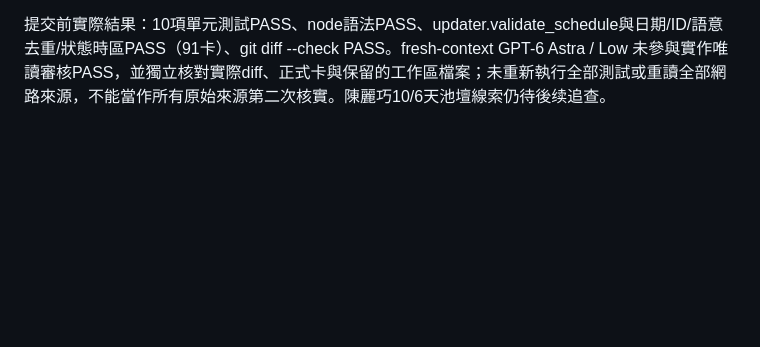
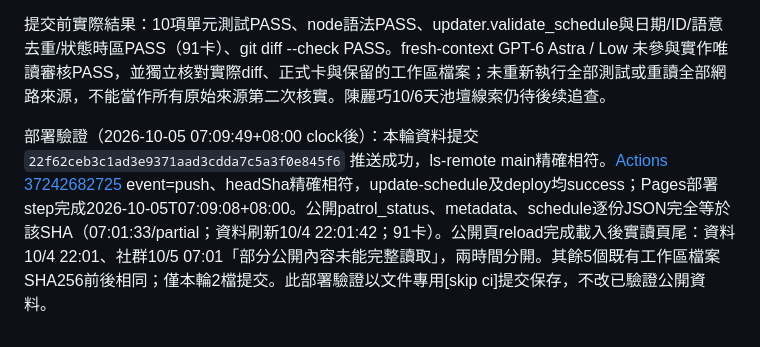
Before and after one commit to eric1810-tw/taiwan-opera-calendar, a Markdown page: PATROL_2026-10-05_0700_INDEPENDENT.md, the part around the change. Drawn GitHub-style; blank space fills up the shorter version.

Commit message:
Record October 5 morning patrol publication verification [skip ci]

```diff
--- a/PATROL_2026-10-05_0700_INDEPENDENT.md
+++ b/PATROL_2026-10-05_0700_INDEPENDENT.md
@@ -53,3 +53,5 @@
 - 提交前單元測試、JS語法、schema/日期/ID/語意去重、diff檢查及獨立審核結果，推送與部署實際結果由後續驗證記錄補充；此句不代表部署已成功。
 
 提交前實際結果：10項單元測試PASS、node語法PASS、updater.validate_schedule與日期/ID/語意去重/狀態時區PASS（91卡）、git diff --check PASS。fresh-context GPT-6 Astra / Low 未參與實作唯讀審核PASS，並獨立核對實際diff、正式卡與保留的工作區檔案；未重新執行全部測試或重讀全部網路來源，不能當作所有原始來源第二次核實。陳麗巧10/6天池壇線索仍待後续追查。
+
+部署驗證（2026-10-05 07:09:49+08:00 clock後）：本輪資料提交 `22f62ceb3c1ad3e9371aad3cdda7c5a3f0e845f6` 推送成功，ls-remote main精確相符。[Actions 37242682725](https://github.com/eric1810-tw/taiwan-opera-calendar/actions/runs/37242682725) event=push、headSha精確相符，update-schedule及deploy均success；Pages部署step完成2026-10-05T07:09:08+08:00。公開patrol_status、metadata、schedule逐份JSON完全等於該SHA（07:01:33/partial；資料刷新10/4 22:01:42；91卡）。公開頁reload完成載入後實讀頁尾：資料10/4 22:01、社群10/5 07:01「部分公開內容未能完整讀取」，兩時間分開。其餘5個既有工作區檔案SHA256前後相同；僅本輪2檔提交。此部署驗證以文件專用[skip ci]提交保存，不改已驗證公開資料。
```
